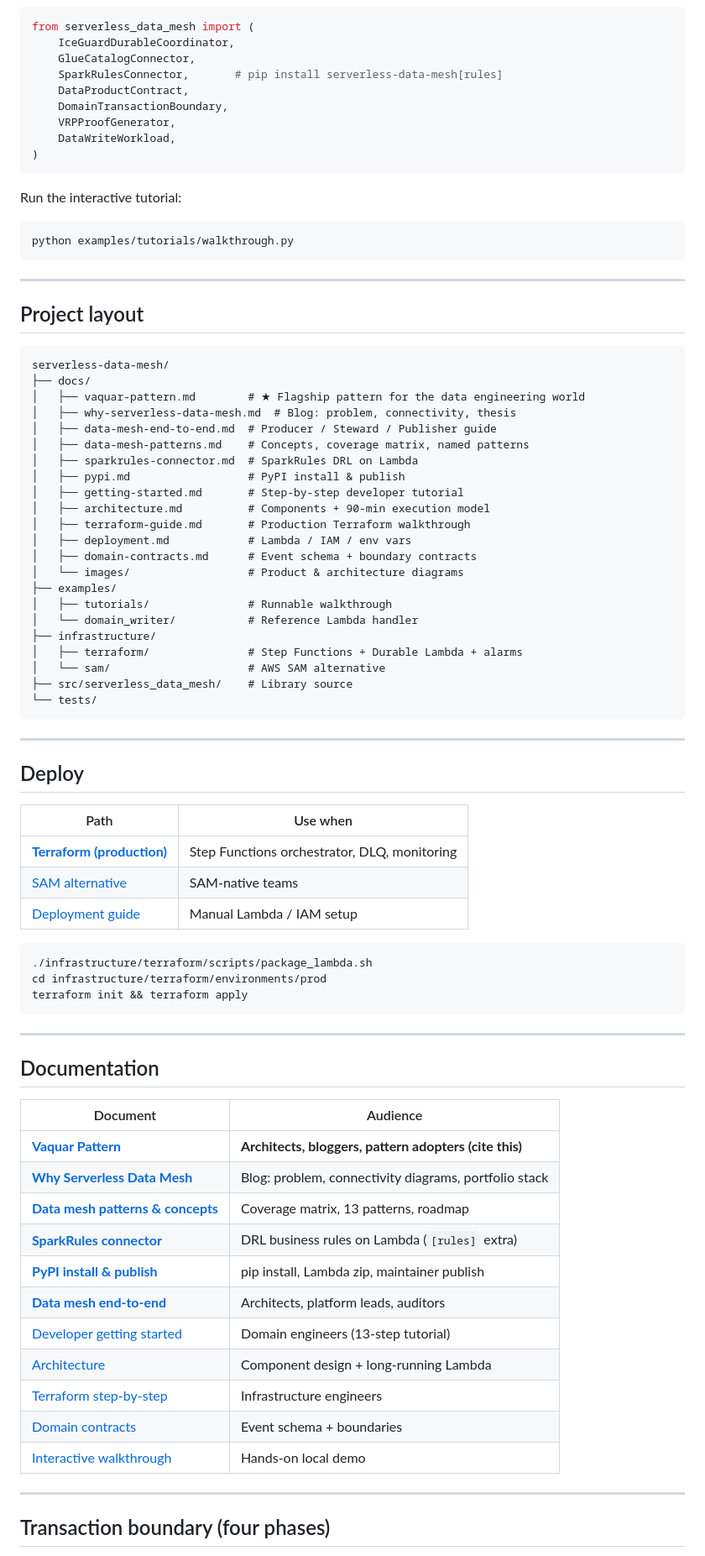
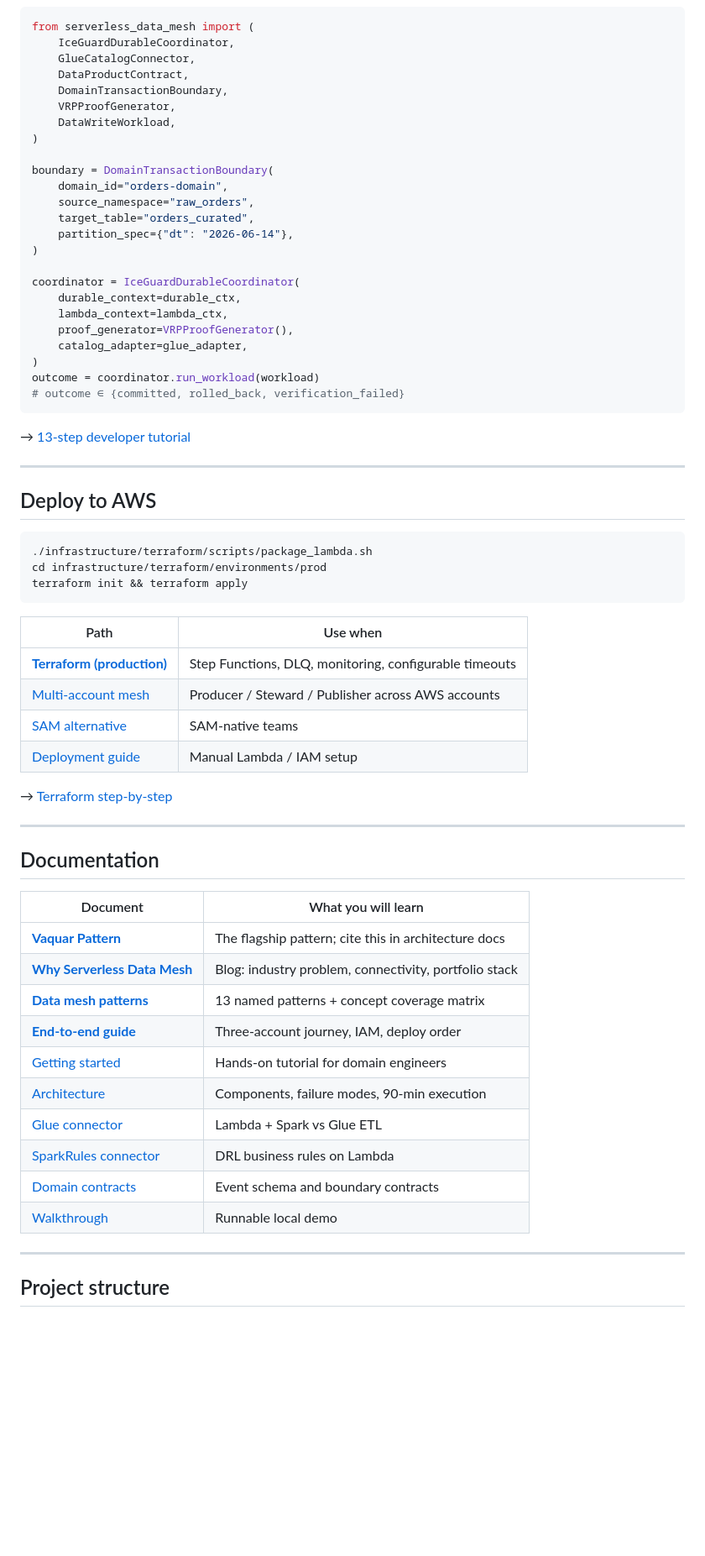
Before and after one commit to vaquarkhan/aws-serverless-datamesh-framework, a Markdown page: README.md, the part around one of its changes. Shown at 84% size. GitHub-like rendering; blank space fills up the shorter version.

````diff
--- a/README.md
+++ b/README.md
@@ -171,58 +238,34 @@ make pre-commit
 from serverless_data_mesh import (
     IceGuardDurableCoordinator,
     GlueCatalogConnector,
-    SparkRulesConnector,       # pip install serverless-data-mesh[rules]
     DataProductContract,
     DomainTransactionBoundary,
     VRPProofGenerator,
     DataWriteWorkload,
 )
+
+boundary = DomainTransactionBoundary(
+    domain_id="orders-domain",
+    source_namespace="raw_orders",
+    target_table="orders_curated",
+    partition_spec={"dt": "2026-06-14"},
+)
+
+coordinator = IceGuardDurableCoordinator(
+    durable_context=durable_ctx,
+    lambda_context=lambda_ctx,
+    proof_generator=VRPProofGenerator(),
+    catalog_adapter=glue_adapter,
+)
+outcome = coordinator.run_workload(workload)
+# outcome ∈ {committed, rolled_back, verification_failed}
 ```
 
-Run the interactive tutorial:
-
-```bash
-python examples/tutorials/walkthrough.py
-```
+→ [13-step developer tutorial](docs/getting-started.md)
 
 ---
 
-## Project layout
-
-```
-serverless-data-mesh/
-├── docs/
-│   ├── vaquar-pattern.md        # ★ Flagship pattern for the data engineering world
-│   ├── why-serverless-data-mesh.md  # Blog: problem, connectivity, thesis
-│   ├── data-mesh-end-to-end.md  # Producer / Steward / Publisher guide
-│   ├── data-mesh-patterns.md    # Concepts, coverage matrix, named patterns
-│   ├── sparkrules-connector.md  # SparkRules DRL on Lambda
-│   ├── pypi.md                  # PyPI install & publish
-│   ├── getting-started.md       # Step-by-step developer tutorial
-│   ├── architecture.md          # Components + 90-min execution model
-│   ├── terraform-guide.md       # Production Terraform walkthrough
-│   ├── deployment.md            # Lambda / IAM / env vars
-│   ├── domain-contracts.md      # Event schema + boundary contracts
-│   └── images/                  # Product & architecture diagrams
-├── examples/
-│   ├── tutorials/               # Runnable walkthrough
-│   └── domain_writer/           # Reference Lambda handler
-├── infrastructure/
-│   ├── terraform/               # Step Functions + Durable Lambda + alarms
-│   └── sam/                     # AWS SAM alternative
-├── src/serverless_data_mesh/    # Library source
-└── tests/
-```
-
----
-
-## Deploy
-
-| Path | Use when |
-|------|----------|
-| **[Terraform (production)](infrastructure/terraform/README.md)** | Step Functions orchestrator, DLQ, monitoring |
-| [SAM alternative](infrastructure/sam/README.md) | SAM-native teams |
-| [Deployment guide](docs/deployment.md) | Manual Lambda / IAM setup |
+## Deploy to AWS
 
 ```bash
 ./infrastructure/terraform/scripts/package_lambda.sh
@@ -230,25 +273,33 @@ cd infrastructure/terraform/environments/prod
 terraform init && terraform apply
 ```
 
+| Path | Use when |
+|------|----------|
+| **[Terraform (production)](infrastructure/terraform/README.md)** | Step Functions, DLQ, monitoring, configurable timeouts |
+| [Multi-account mesh](infrastructure/terraform/environments/multi-account/README.md) | Producer / Steward / Publisher across AWS accounts |
+| [SAM alternative](infrastructure/sam/README.md) | SAM-native teams |
+| [Deployment guide](docs/deployment.md) | Manual Lambda / IAM setup |
+
+→ [Terraform step-by-step](docs/terraform-guide.md)
+
 ---
 
 ## Documentation
 
-| Document | Audience |
-|----------|----------|
-| **[Vaquar Pattern](docs/vaquar-pattern.md)** | **Architects, bloggers, pattern adopters (cite this)** |
-| **[Why Serverless Data Mesh](docs/why-serverless-data-mesh.md)** | Blog: problem, connectivity diagrams, portfolio stack |
-| **[Data mesh patterns & concepts](docs/data-mesh-patterns.md)** | Coverage matrix, 13 patterns, roadmap |
-| **[SparkRules connector](docs/sparkrules-connector.md)** | DRL business rules on Lambda (`[rules]` extra) |
-| **[PyPI install & publish](docs/pypi.md)** | pip install, Lambda zip, maintainer publish |
-| **[Data mesh end-to-end](docs/data-mesh-end-to-end.md)** | Architects, platform leads, auditors |
-| [Developer getting started](docs/getting-started.md) | Domain engineers (13-step tutorial) |
-| [Architecture](docs/architecture.md) | Component design + long-running Lambda |
-| [Terraform step-by-step](docs/terraform-guide.md) | Infrastructure engineers |
-| [Domain contracts](docs/domain-contracts.md) | Event schema + boundaries |
-| [Interactive walkthrough](examples/tutorials/walkthrough.py) | Hands-on local demo |
+| Document | What you will learn |
+|----------|---------------------|
+| **[Vaquar Pattern](docs/vaquar-pattern.md)** | The flagship pattern; cite this in architecture docs |
+| **[Why Serverless Data Mesh](docs/why-serverless-data-mesh.md)** | Blog: industry problem, connectivity, portfolio stack |
+| **[Data mesh patterns](docs/data-mesh-patterns.md)** | 13 named patterns + concept coverage matrix |
+| **[End-to-end guide](docs/data-mesh-end-to-end.md)** | Three-account journey, IAM, deploy order |
+| [Getting started](docs/getting-started.md) | Hands-on tutorial for domain engineers |
+| [Architecture](docs/architecture.md) | Components, failure modes, 90-min execution |
+| [Glue connector](docs/glue-connector.md) | Lambda + Spark vs Glue ETL |
+| [SparkRules connector](docs/sparkrules-connector.md) | DRL business rules on Lambda |
+| [Domain contracts](docs/domain-contracts.md) | Event schema and boundary contracts |
+| [Walkthrough](examples/tutorials/walkthrough.py) | Runnable local demo |
 
 ---
 
-## Transaction boundary (four phases)
+## Project structure
 
````
Also changed, not shown: other parts of README.md (+215 -94 lines).
